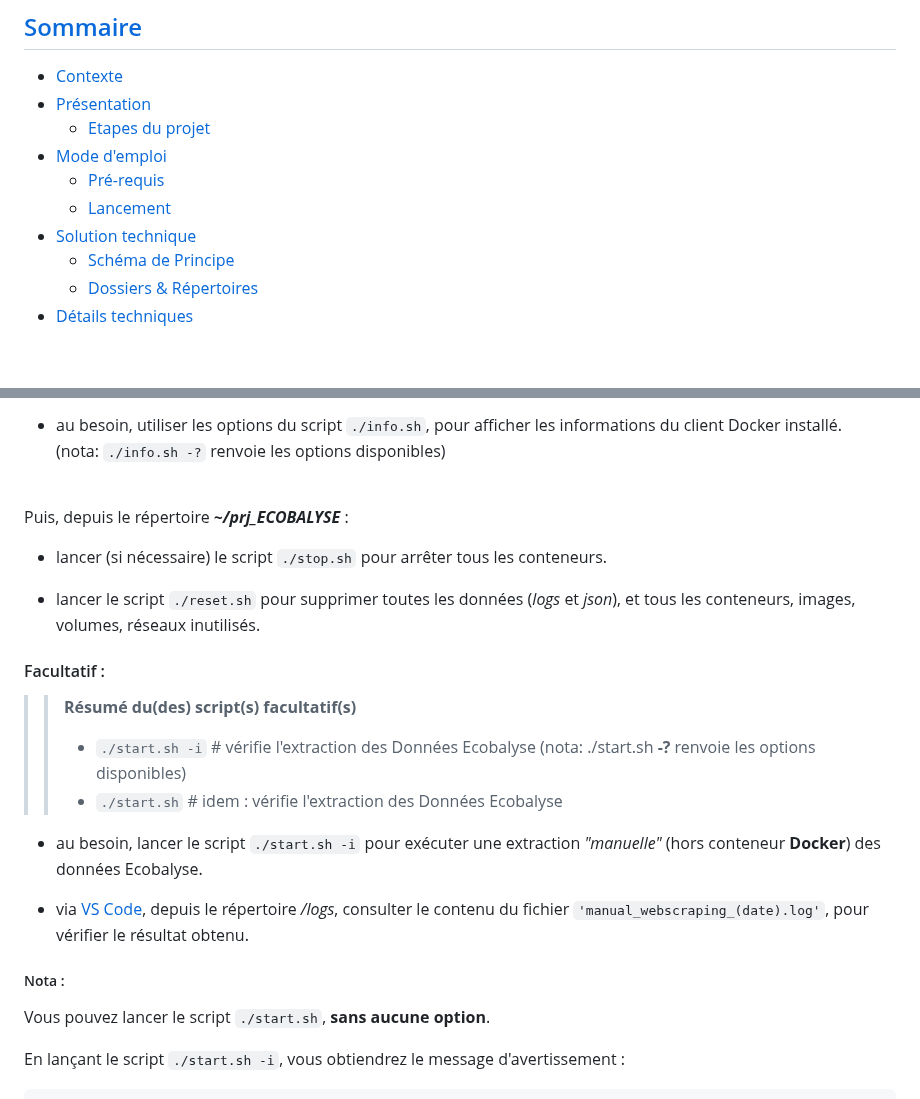
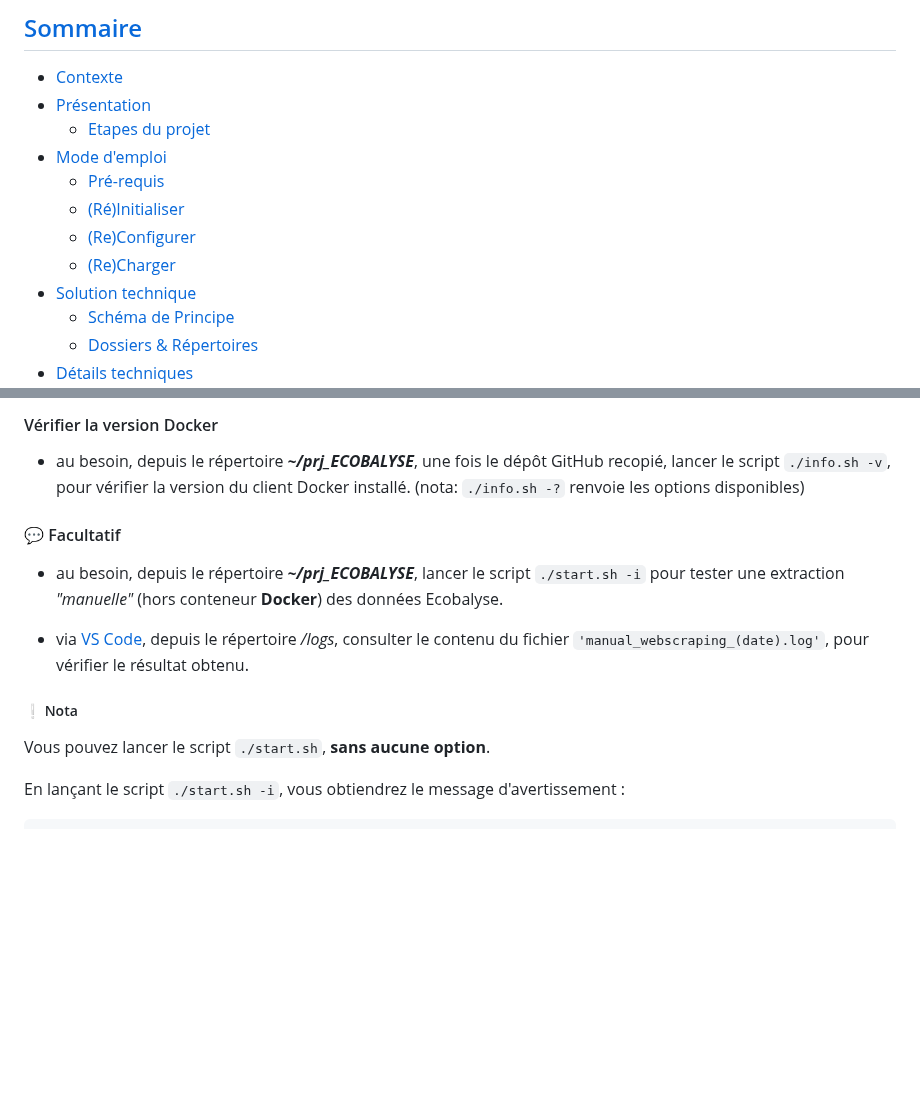
Before and after one commit to dte-thierry/prj_ECOBALYSE, a Markdown page: README.md, 2 parts joined by grey strips. GitHub-like rendering; blank space fills up the shorter version.

```diff
--- a/README.md
+++ b/README.md
@@ -11,7 +11,9 @@ Dernière Mise A Jour du Document : Ven. 01/11/2024 - Version : 0.20
     - [Etapes du projet](#tdm-02-01)
 - [Mode d'emploi](#tdm-03)
     - [Pré-requis](#tdm-03-01)
-    - [Lancement](#tdm-03-02)
+    - [(Ré)Initialiser](#tdm-03-02)
+    - [(Re)Configurer](#tdm-03-03)
+    - [(Re)Charger](#tdm-03-04)
 - [Solution technique](#tdm-05)
     - [Schéma de Principe](#tdm-05-01)
     - [Dossiers & Répertoires](#tdm-05-02)
@@ -83,26 +85,16 @@ sudo apt-get install docker-ce=$VERSION_STRING docker-ce-cli=$VERSION_STRING con
 
-- au besoin, utiliser les options du script `./info.sh`, pour afficher les informations du client Docker installé. <br />
+#### Vérifier la version Docker
+
+- au besoin, depuis le répertoire <i><b>~/prj_ECOBALYSE</i></b>, une fois le dépôt GitHub recopié, lancer le script `./info.sh -v`, pour vérifier la version du client Docker installé.
 (nota: `./info.sh -?` renvoie les options disponibles)
 
-<br />
-Puis, depuis le répertoire <i><b>~/prj_ECOBALYSE</i></b> :
+#### 💬 Facultatif
 
-- lancer (si nécessaire) le script `./stop.sh` pour arrêter tous les conteneurs.
-
-- lancer le script `./reset.sh` pour supprimer toutes les données (*logs* et *json*), et tous les conteneurs, images, volumes, réseaux inutilisés.
-
-#### Facultatif :
-
->> **Résumé du(des) script(s) facultatif(s)**
->>
->> - `./start.sh -i` # vérifie l'extraction des Données Ecobalyse (nota: ./start.sh <b>-?</b> renvoie les options disponibles)
->> - `./start.sh` # idem : vérifie l'extraction des Données Ecobalyse
-
-- au besoin, lancer le script `./start.sh -i` pour exécuter une extraction <i>"manuelle"</i> (hors conteneur **Docker**) des données Ecobalyse.
+- au besoin, depuis le répertoire <i><b>~/prj_ECOBALYSE</i></b>, lancer le script `./start.sh -i` pour tester une extraction <i>"manuelle"</i> (hors conteneur **Docker**) des données Ecobalyse.
 
 - via [VS Code](https://code.visualstudio.com/), depuis le répertoire */logs*, consulter le contenu du fichier `'manual_webscraping_(date).log'`, pour vérifier le résultat obtenu.
 
-##### Nota :
+##### ❕ Nota
 
 Vous pouvez lancer le script `./start.sh`, <b>sans aucune option</b>.
 
```
Also changed, not shown: other parts of README.md (+34 -17 lines).
